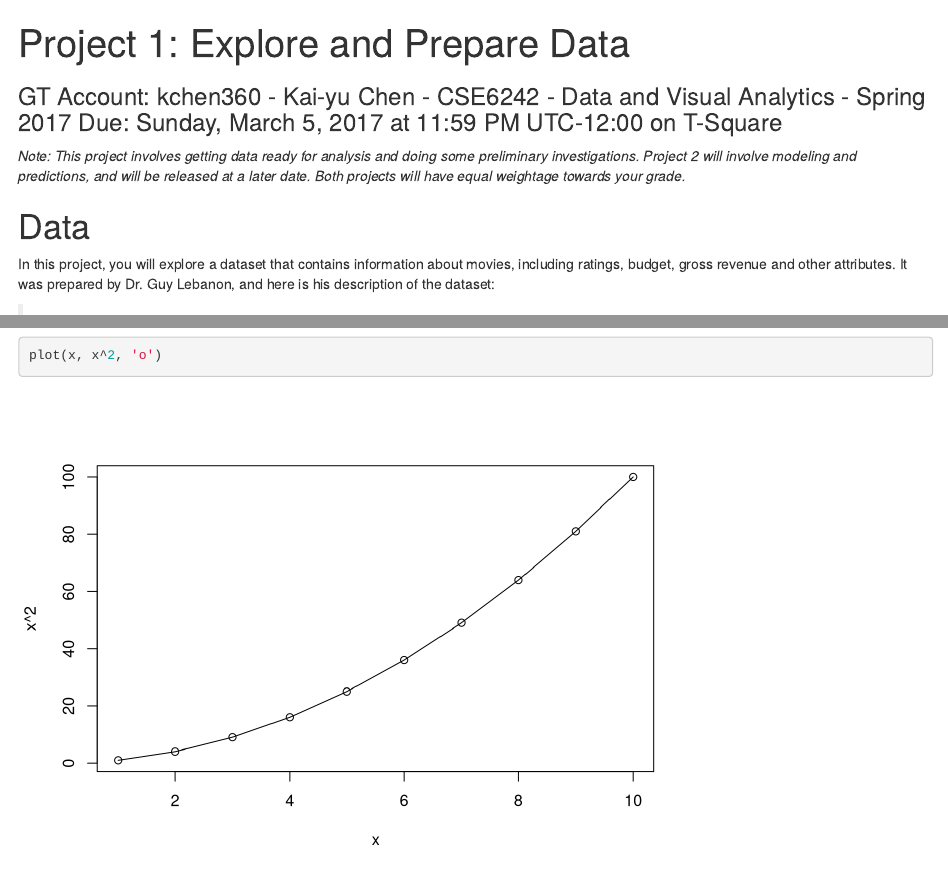
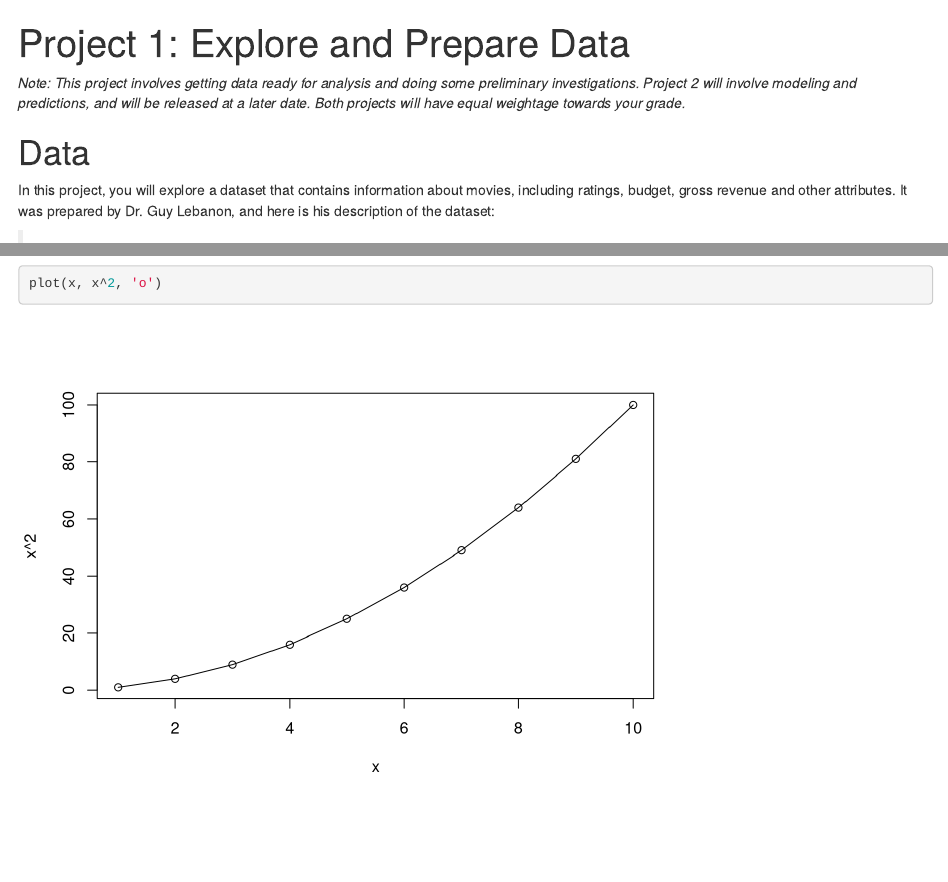
Before and after one commit to chvbs2000/Data-Analytic-and-Visualization, an R Markdown document (pr1.Rmd): the page in a window 1100 px wide, from its top, and a second part further down, joined at a grey line. Rendered offline with R 4.5, knitr and Pandoc, with nearby package versions; some code elsewhere in the file could not run offline.

Commit message:
Update pr1.Rmd

```diff
--- a/pr1.Rmd
+++ b/pr1.Rmd
@@ -1,8 +1,7 @@
 ---
 title: 'Project 1: Explore and Prepare Data'
 subtitle: |-
-  GT Account: kchen360 - Kai-yu Chen - CSE6242 - Data and Visual Analytics - Spring 2017
-  Due: Sunday, March 5, 2017 at 11:59 PM UTC-12:00 on T-Square
+
 output:
   html_document: default
   html_notebook: default
```
